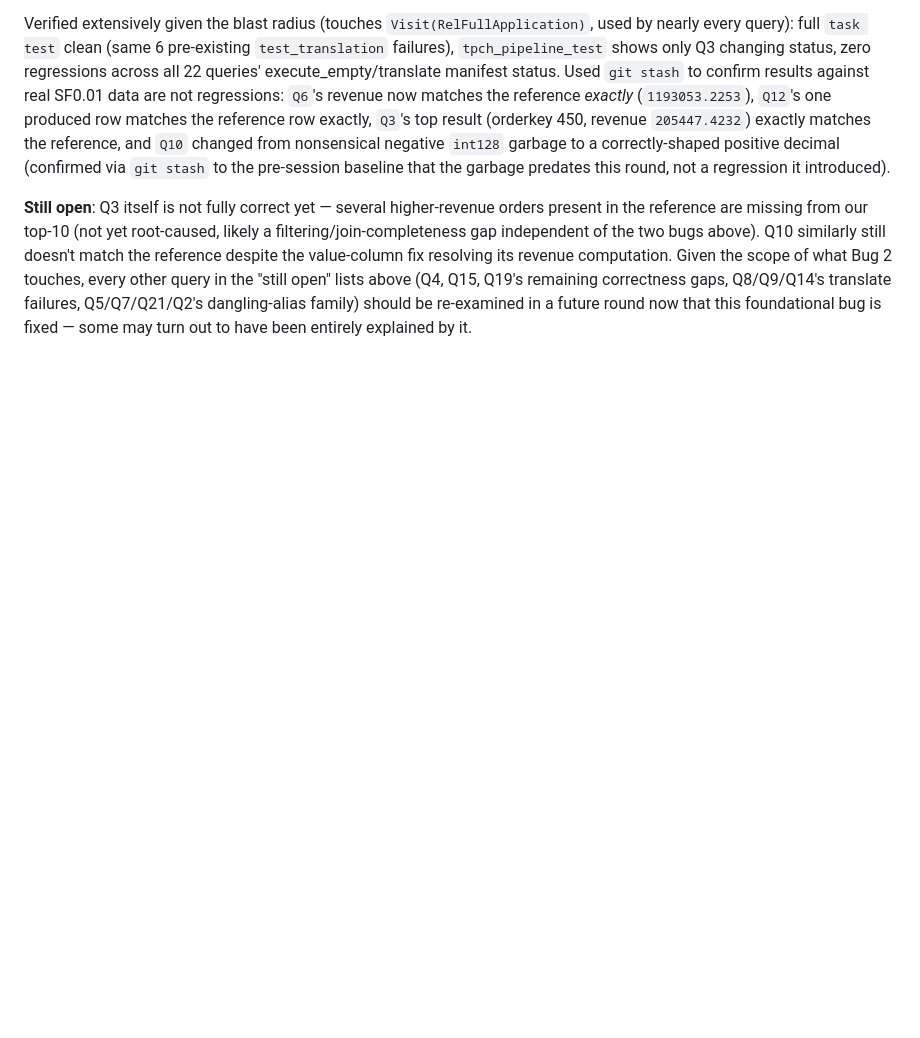
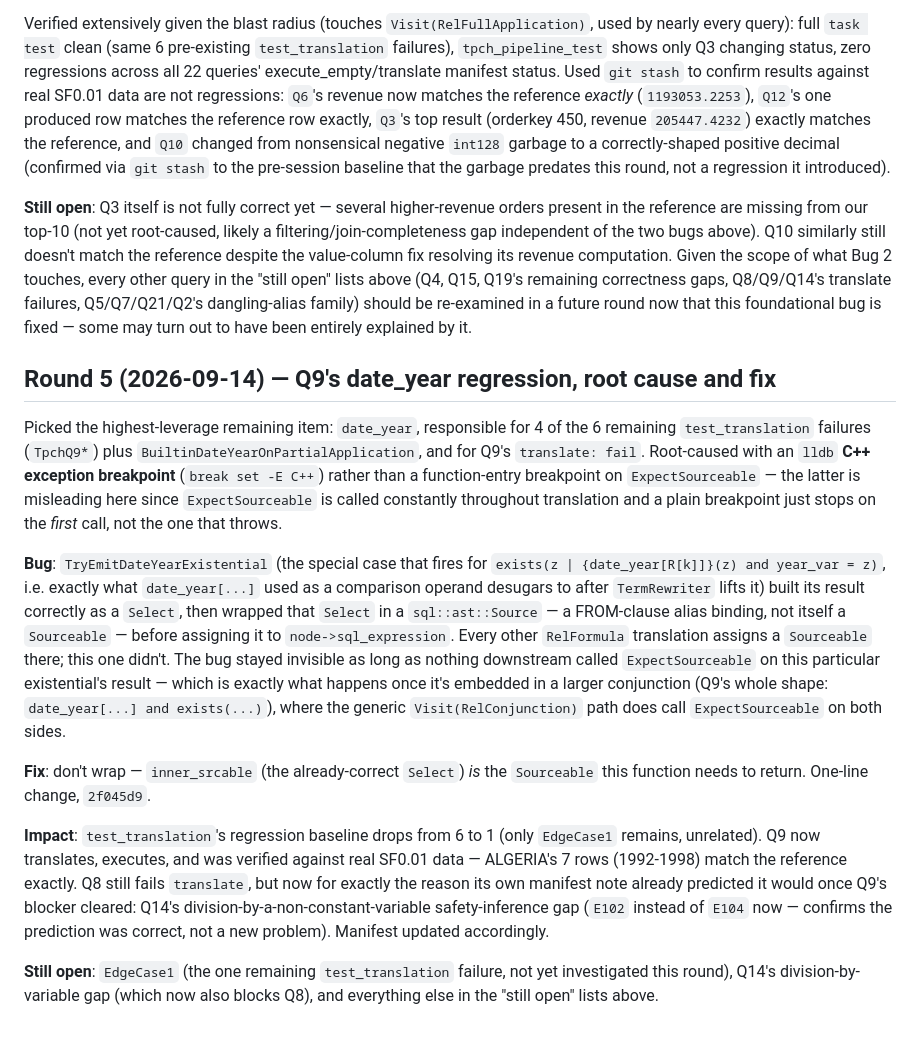
Before and after one commit to nicovsj/rel2sql, a Markdown page: docs/tpch_rel2sql_plan.md, the part around the change. Rendered like a GitHub page; blank space fills up the shorter version.

Commit message:
📝 Document Round 5: Q9's date_year root cause and fix
Co-Authored-By: Claude Sonnet 5 <noreply@anthropic.com>

```diff
--- a/docs/tpch_rel2sql_plan.md
+++ b/docs/tpch_rel2sql_plan.md
@@ -852,3 +852,37 @@ every other query in the "still open" lists above (Q4, Q15, Q19's remaining corr
 Q8/Q9/Q14's translate failures, Q5/Q7/Q21/Q2's dangling-alias family) should be re-examined in a
 future round now that this foundational bug is fixed — some may turn out to have been entirely
 explained by it.
+
+## Round 5 (2026-09-14) — Q9's date_year regression, root cause and fix
+
+Picked the highest-leverage remaining item: `date_year`, responsible for 4 of the 6 remaining
+`test_translation` failures (`TpchQ9*`) plus `BuiltinDateYearOnPartialApplication`, and for Q9's
+`translate: fail`. Root-caused with an `lldb` **C++ exception breakpoint**
+(`break set -E C++`) rather than a function-entry breakpoint on `ExpectSourceable` — the latter is
+misleading here since `ExpectSourceable` is called constantly throughout translation and a plain
+breakpoint just stops on the *first* call, not the one that throws.
+
+**Bug**: `TryEmitDateYearExistential` (the special case that fires for `exists(z |
+{date_year[R[k]]}(z) and year_var = z)`, i.e. exactly what `date_year[...]` used as a comparison
+operand desugars to after `TermRewriter` lifts it) built its result correctly as a `Select`, then
+wrapped that `Select` in a `sql::ast::Source` — a FROM-clause alias binding, not itself a
+`Sourceable` — before assigning it to `node->sql_expression`. Every other `RelFormula`
+translation assigns a `Sourceable` there; this one didn't. The bug stayed invisible as long as
+nothing downstream called `ExpectSourceable` on this particular existential's result — which is
+exactly what happens once it's embedded in a larger conjunction (Q9's whole shape: `date_year[...]
+and exists(...)`), where the generic `Visit(RelConjunction)` path does call `ExpectSourceable` on
+both sides.
+
+**Fix**: don't wrap — `inner_srcable` (the already-correct `Select`) *is* the `Sourceable` this
+function needs to return. One-line change, `2f045d9`.
+
+**Impact**: `test_translation`'s regression baseline drops from 6 to 1 (only `EdgeCase1` remains,
+unrelated). Q9 now translates, executes, and was verified against real SF0.01 data — ALGERIA's 7
+rows (1992-1998) match the reference exactly. Q8 still fails `translate`, but now for exactly the
+reason its own manifest note already predicted it would once Q9's blocker cleared: Q14's
+division-by-a-non-constant-variable safety-inference gap (`E102` instead of `E104` now — confirms
+the prediction was correct, not a new problem). Manifest updated accordingly.
+
+**Still open**: `EdgeCase1` (the one remaining `test_translation` failure, not yet investigated
+this round), Q14's division-by-variable gap (which now also blocks Q8), and everything else in the
+"still open" lists above.
```
